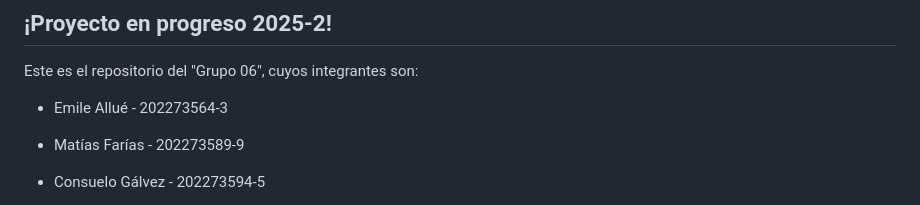
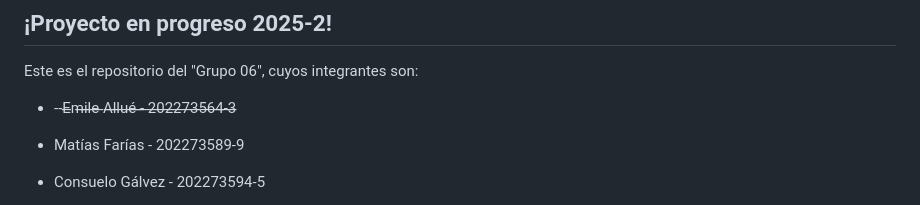
Before and after one commit to blitztanz/GRUPO06-2025-PROYINF, a Markdown page: README.md, the part around the change. GitHub-like rendering.

```diff
--- a/README.md
+++ b/README.md
@@ -4,7 +4,7 @@
 
 Este es el repositorio del "Grupo 06", cuyos integrantes son:
 
-* Emile Allué - 202273564-3
+* --E̶m̶i̶l̶e̶ ̶A̶l̶l̶u̶é̶ ̶-̶ ̶2̶0̶2̶2̶7̶3̶5̶6̶4̶-̶3̶
 * Matías Farías - 202273589-9
 * Consuelo Gálvez - 202273594-5
 * ~~Lucas Rodríguez - 202273533-3~~ (Vuela alto Lucas <3)
```
